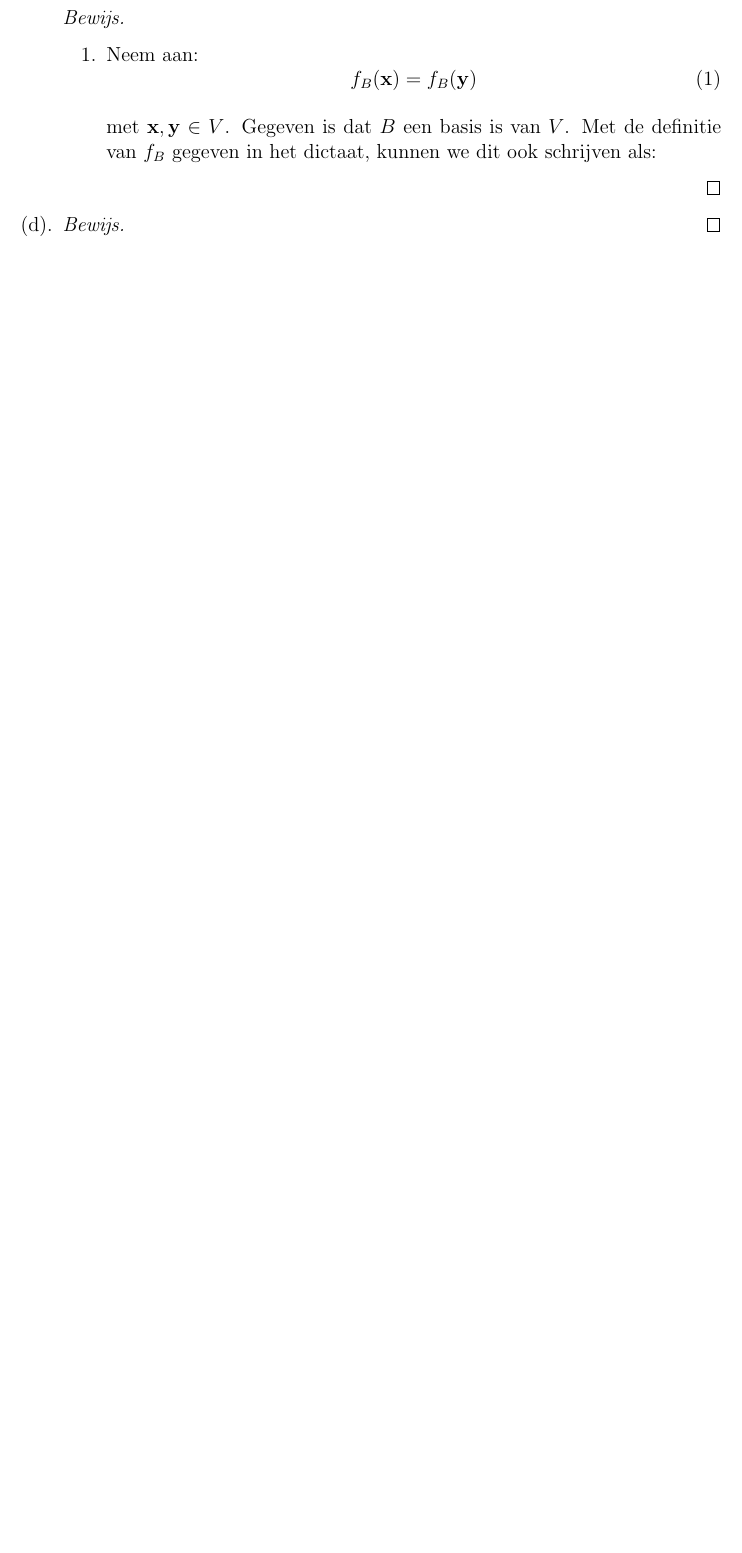
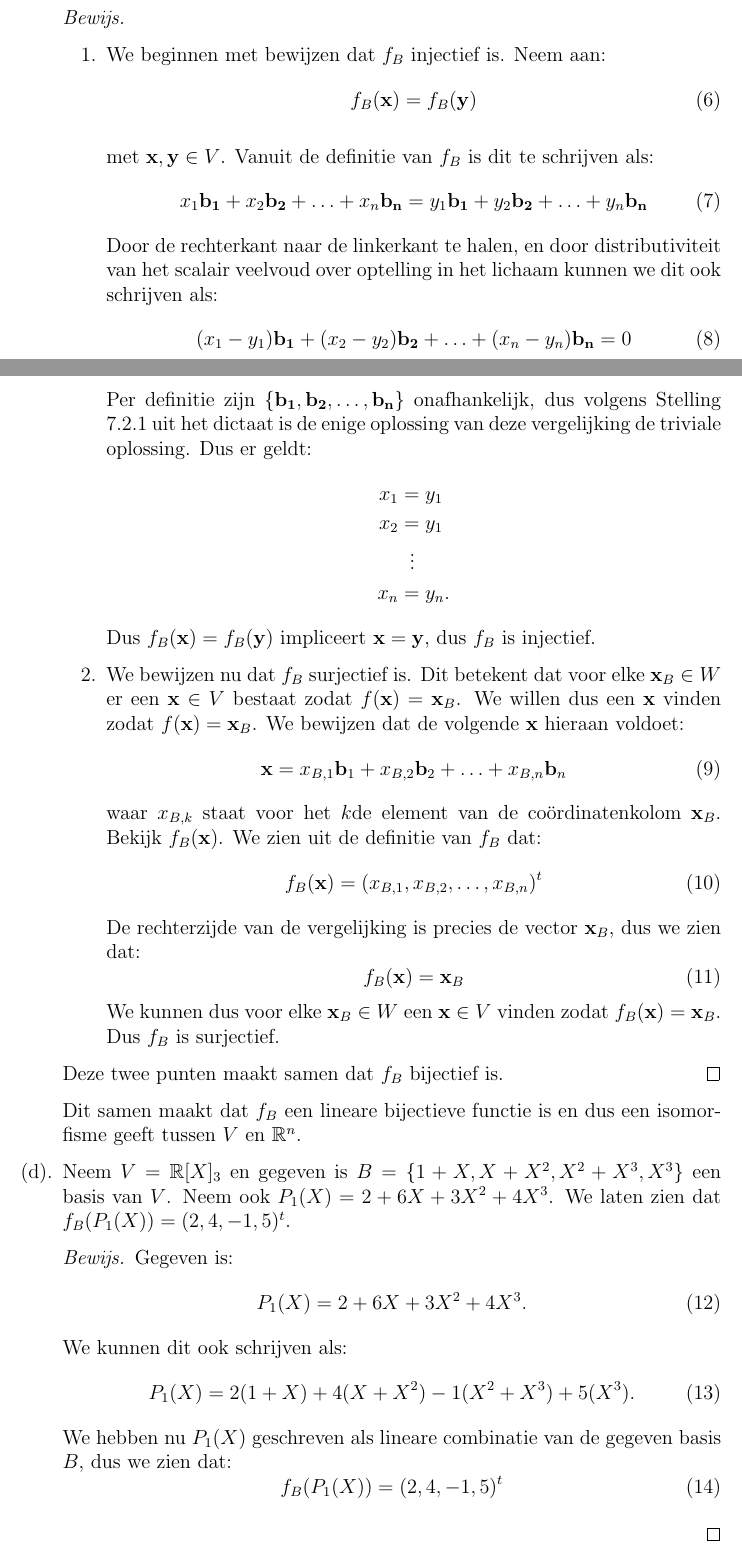
Before and after one commit to Boris00035/Unispul, a LaTeX document (linalg/Inleveropdrachten/jaar1blok2inleveropgave1/main.tex): part of page 2 of 2 before the commit and two parts of pages 2 and 3 of 3 after it, the two joined at a grey line, cut so that both start at the same text, the shorter picture padded with empty space. Compiled offline with pdfLaTeX.

Commit message:
linalginlever2 1

```diff
--- a/linalg/Inleveropdrachten/jaar1blok2inleveropgave1/main.tex
+++ b/linalg/Inleveropdrachten/jaar1blok2inleveropgave1/main.tex
@@ -57,4 +66,3 @@
         \begin{proof}\leavevmode
             \begin{enumerate}[1.]
                 \item
-                Neem aan:
@@ -61,26 +102,71 @@
+        \begin{proof}\leavevmode
+            \begin{enumerate}[1.]
+                \item
+                We beginnen met bewijzen dat $f_B$ injectief is. Neem aan:
                 \begin{equation} \label{verg1}
                     f_B(\mathbf{x}) = f_B(\mathbf{y})
                 \end{equation}
 
-                met $\mathbf{x}, \mathbf{y} \in V$. Gegeven is dat $B$ een basis is van $V$. Met de definitie van $f_B$ gegeven in het dictaat, kunnen we dit ook schrijven als:
-                % \begin{equation}
+                met $\mathbf{x}, \mathbf{y} \in V$. Vanuit de definitie van $f_B$ is dit te schrijven als:
+                \begin{equation}
+                    x_1 \mathbf{b_1} + x_2 \mathbf{b_2} + \ldots + x_n \mathbf{b_n} =
+                    y_1 \mathbf{b_1} + y_2 \mathbf{b_2} + \ldots + y_n \mathbf{b_n}
+                \end{equation}
+                Door de rechterkant naar de linkerkant te halen, en door distributiviteit van het scalair veelvoud over optelling in het lichaam kunnen we dit ook schrijven als:
+                \begin{equation}
+                    (x_1 - y_1) \mathbf{b_1} + (x_2 - y_2) \mathbf{b_2} +
+                    \ldots + (x_n - y_n) \mathbf{b_n} = 0
+                \end{equation}
+                Per definitie zijn $\{\mathbf{b_1},\mathbf{b_2}, \ldots, \mathbf{b_n}\}$ onafhankelijk, dus volgens Stelling 7.2.1 uit het dictaat is de enige oplossing van deze vergelijking de triviale oplossing. Dus er geldt:
+                \begin{align*}
+                    x_1 & = y_1 \\
+                    x_2 & = y_1 \\
+                    & \ \: \vdots  \\
+                    x_n & = y_n.
+                \end{align*}
+                Dus $f_B(\mathbf{x}) = f_B(\mathbf{y})$ impliceert $\mathbf{x} = \mathbf{y}$, dus $f_B$ is injectief.
 
-                % \end{equation}
+                \item
+                We bewijzen nu dat $f_B$ surjectief is. Dit betekent dat voor elke $\mathbf{x}_B \in W$ er een $\mathbf{x} \in V$ bestaat zodat $f(\mathbf{x}) = \mathbf{x}_B$. We willen dus een $\mathbf{x}$ vinden zodat $f(\mathbf{x}) = \mathbf{x}_B$. We bewijzen dat de volgende $\mathbf{x}$ hieraan voldoet:
+                \begin{equation}
+                    \mathbf{x} =
+                    x_{B, 1} \mathbf{b}_1 +
+                    x_{B, 2} \mathbf{b}_2 + \ldots +
+                    x_{B, n} \mathbf{b}_n
+                \end{equation}
+                waar $x_{B, k}$ staat voor het $k$de element van de coördinatenkolom $\mathbf{x}_B$. Bekijk $f_B(\mathbf{x})$. We zien uit de definitie van $f_B$ dat:
+                \begin{equation}
+                    f_B(\mathbf{x}) = (x_{B, 1}, x_{B, 2}, \ldots , x_{B, n})^t
+                \end{equation}
+                De rechterzijde van de vergelijking is precies de vector $\mathbf{x}_B$, dus we zien dat:
+                \begin{equation}
+                    f_B(\mathbf{x}) = \mathbf{x}_B
+                \end{equation}
+                We kunnen dus voor elke $\mathbf{x}_B \in W$ een $\mathbf{x} \in V$ vinden zodat $f_B(\mathbf{x}) = \mathbf{x}_B$. Dus $f_B$ is surjectief.
 
             \end{enumerate}
+            Deze twee punten maakt samen dat $f_B$ bijectief is.
         \end{proof}
-
-        % \begin{proof}
-        % Als $f_B$ isomorfisme geeft tussen $V$ en $\mathbb{R}n$, dan is $f_B: V \rightarrow \mathbb{R}_n$ een bijectieve lineaire afbeelding. Als $f_B: V \rightarrow \mathbb{R}_n$ een bijectieve lineaire afbeelding is betekent dat dat de omgekeerde afbeelding $f_B^{-1} \mathbb{R}_n \rightarrow V$ ook een lineaire afbeelding is (stelling 7.3.4, bewezen in het dictaat).
-        % % Omdat het eigenlijk alleen een verandering van basis is en de nieuwe coördinaten/lineaire combinatie die dan ontstaat per x in V uniek is, en de omgekeerde afbeelding ook een verandering van basis is is het bijectief, maar dat moet ik nog netjes in wiskundigere termen uitschrijven.
-        % \end{proof}
-
+        Dit samen maakt dat $f_B$ een lineare bijectieve functie is en dus een isomorfisme geeft tussen $V$ en $\mathbb{R}^n$.
 
         \item \label{d}
-
+        Neem $V = \mathbb{R}[X]_3$ en gegeven is $B = \{1 + X, X + X^2, X^2 + X^3, X^3 \}$ een basis van $V$. Neem ook $P_1(X) = 2 + 6X +3X^2 + 4X^3$. We laten zien dat $f_B(P_1(X)) = (2, 4, -1, 5)^t$.
         \begin{proof}
+            Gegeven is:
+            \begin{equation}
+                P_1(X) = 2 + 6X +3X^2 + 4X^3.
+            \end{equation}
+            We kunnen dit ook schrijven als:
+            \begin{equation}
+                P_1(X) = 2(1 + X) + 4(X + X^2) -1(X^2 + X^3) + 5(X^3).
+            \end{equation}
+            We hebben nu $P_1(X)$ geschreven als lineare combinatie van de gegeven basis $B$, dus we zien dat:
+            \begin{equation}
+                f_B(P_1(X)) = (2, 4, -1, 5)^t
+            \end{equation}
 
         \end{proof}
 
+
 \end{enumerate}
 \end{document}
```
Also changed, not shown: data/data-p/voor borrie.pdf (deleted), linalg/Inleveropdrachten/jaar1blok2inleveropgave1/main.pdf, linalg/Inleveropdrachten/jaar1blok2inleveropgave1/main.tex (64 more changed lines), 1 other file. Lines whose indentation alone changed are shown as unchanged.
